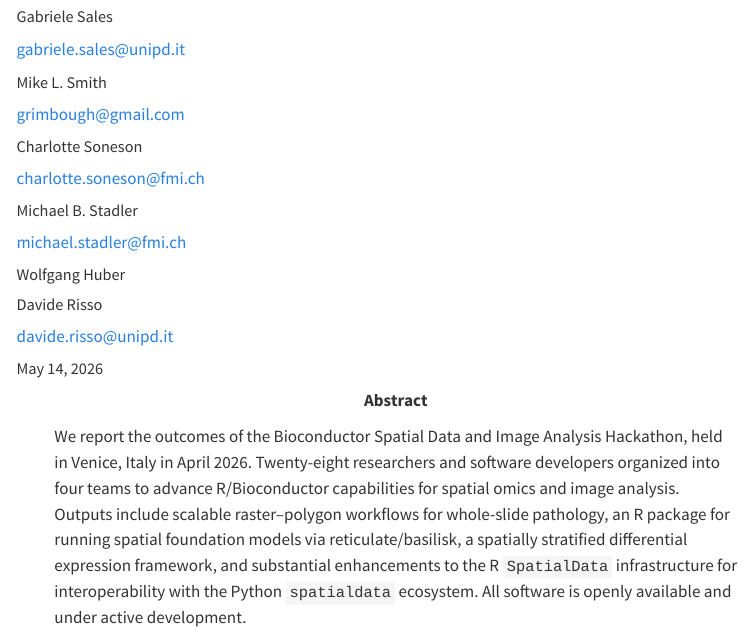
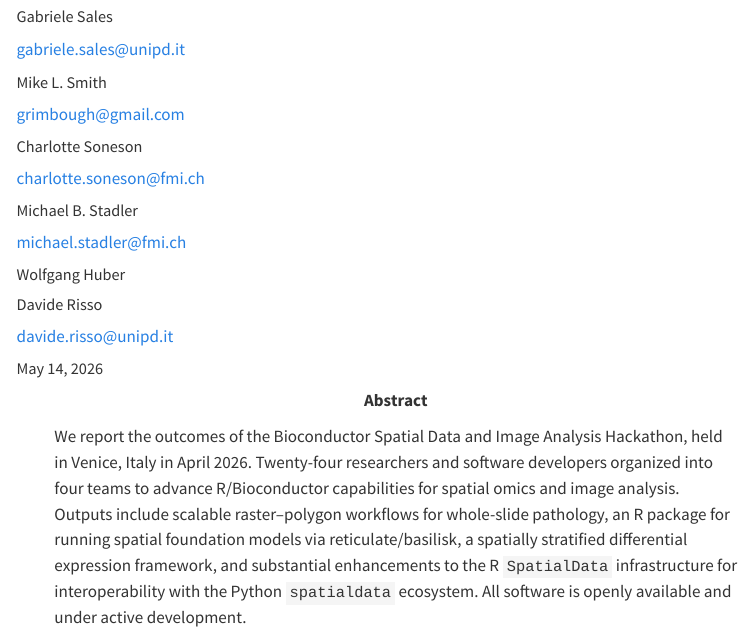
Before and after one commit to seandavi/2026-venice-spatial-hackathon-manuscript, a Quarto document (index.qmd): the page in a window 1100 px wide, from 1320 px down. Rendered offline with R 4.5, knitr and Pandoc in place of Quarto, with nearby package versions; a font, style sheet, LaTeX package, included part or bibliography that could not be used is replaced or left out; menus at the side of the page are left out.

Commit message:
Harmonize participant count to 24
Agent-Logs-Url: https://github.com/seandavi/2026-venice-spatial-hackathon-manuscript/sessions/030aa1ca-64c0-4135-8fc4-e933b57d1297

Co-authored-by: seandavi <92435+seandavi@users.noreply.github.com>

```diff
--- a/index.qmd
+++ b/index.qmd
@@ -162,7 +162,7 @@
     name: University of Basel, Basel, Switzerland
 abstract: |
   We report the outcomes of the Bioconductor Spatial Data and Image Analysis
-  Hackathon, held in Venice, Italy in April 2026. Twenty-eight researchers and
+  Hackathon, held in Venice, Italy in April 2026. Twenty-four researchers and
   software developers organized into four teams to advance R/Bioconductor
   capabilities for spatial omics and image analysis. Outputs include scalable
   raster–polygon workflows for whole-slide pathology, an R package for running
--- a/sections/01-introduction.qmd
+++ b/sections/01-introduction.qmd
@@ -1,7 +1,7 @@
 # Introduction
 
 This manuscript documents the work performed at the Bioconductor Spatial Data and Image Analysis Hackathon, held in Venice, Italy in April 2026.
-The hackathon brought together 28 researchers and software developers to advance Bioconductor capabilities in spatial data handling, analysis, and image analysis.
+The hackathon brought together 24 researchers and software developers to advance Bioconductor capabilities in spatial data handling, analysis, and image analysis.
 Work was organized into team projects spanning three days, with each team independently scoping and executing on a challenge important to its members.
 
 ## Schedule and structure {#sec-schedule}
```
